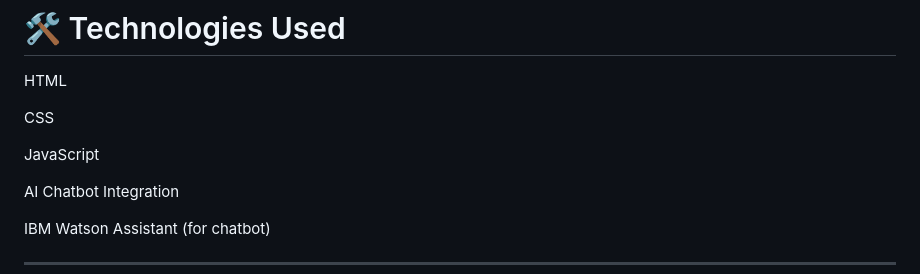
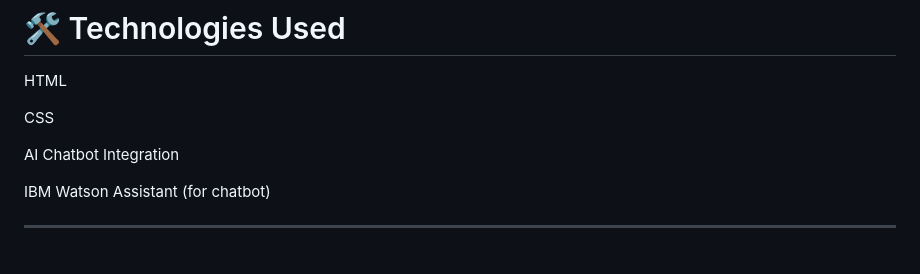
Before and after one commit to krithika-pixel/NEXUS-AI, a Markdown page: README.md, the part around the change. Drawn GitHub-style; blank space fills up the shorter version.

Commit message:
Remove 'JavaScript' from README technologies list
Removed 'JavaScript' from the list of technologies.

```diff
--- a/README.md
+++ b/README.md
@@ -44,8 +44,6 @@ Allows users to register and interact with the platform.
 HTML
 
 CSS
-
-JavaScript
 
 AI Chatbot Integration
 
```
